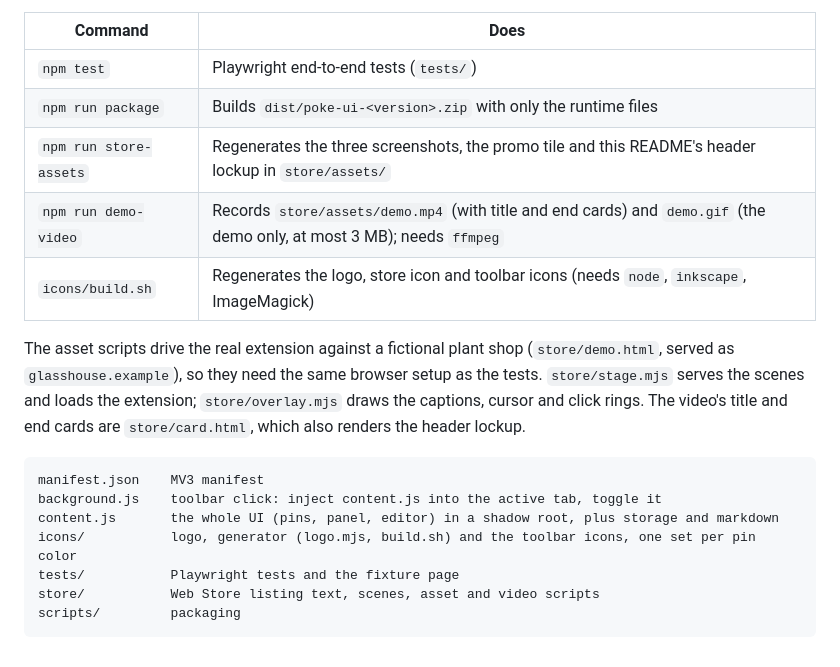
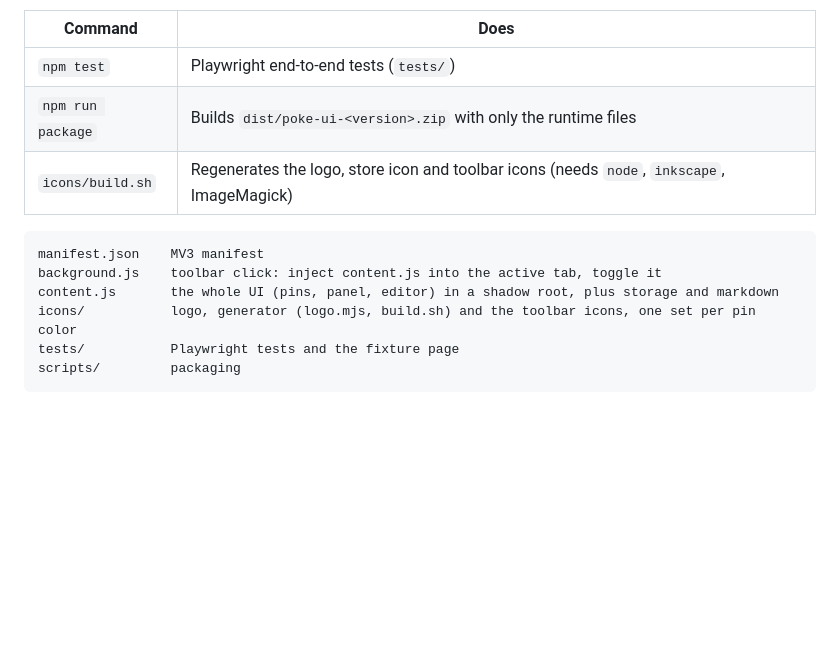
Before and after one commit to mwmdev/poke-ui, a Markdown page: README.md, the part around the change. GitHub-like rendering; blank space fills up the shorter version.

Commit message:
Remove store asset details from README

````diff
--- a/README.md
+++ b/README.md
@@ -98,11 +98,7 @@ The tests load the extension in headless Chromium. The env var is only needed on
 | --- | --- |
 | `npm test` | Playwright end-to-end tests (`tests/`) |
 | `npm run package` | Builds `dist/poke-ui-<version>.zip` with only the runtime files |
-| `npm run store-assets` | Regenerates the three screenshots, the promo tile and this README's header lockup in `store/assets/` |
-| `npm run demo-video` | Records `store/assets/demo.mp4` (with title and end cards) and `demo.gif` (the demo only, at most 3 MB); needs `ffmpeg` |
 | `icons/build.sh` | Regenerates the logo, store icon and toolbar icons (needs `node`, `inkscape`, ImageMagick) |
-
-The asset scripts drive the real extension against a fictional plant shop (`store/demo.html`, served as `glasshouse.example`), so they need the same browser setup as the tests. `store/stage.mjs` serves the scenes and loads the extension; `store/overlay.mjs` draws the captions, cursor and click rings. The video's title and end cards are `store/card.html`, which also renders the header lockup.
 
 ```text
 manifest.json    MV3 manifest
@@ -110,6 +106,5 @@ background.js    toolbar click: inject content.js into the active tab, toggle it
 content.js       the whole UI (pins, panel, editor) in a shadow root, plus storage and markdown
 icons/           logo, generator (logo.mjs, build.sh) and the toolbar icons, one set per pin color
 tests/           Playwright tests and the fixture page
-store/           Web Store listing text, scenes, asset and video scripts
 scripts/         packaging
 ```
````
